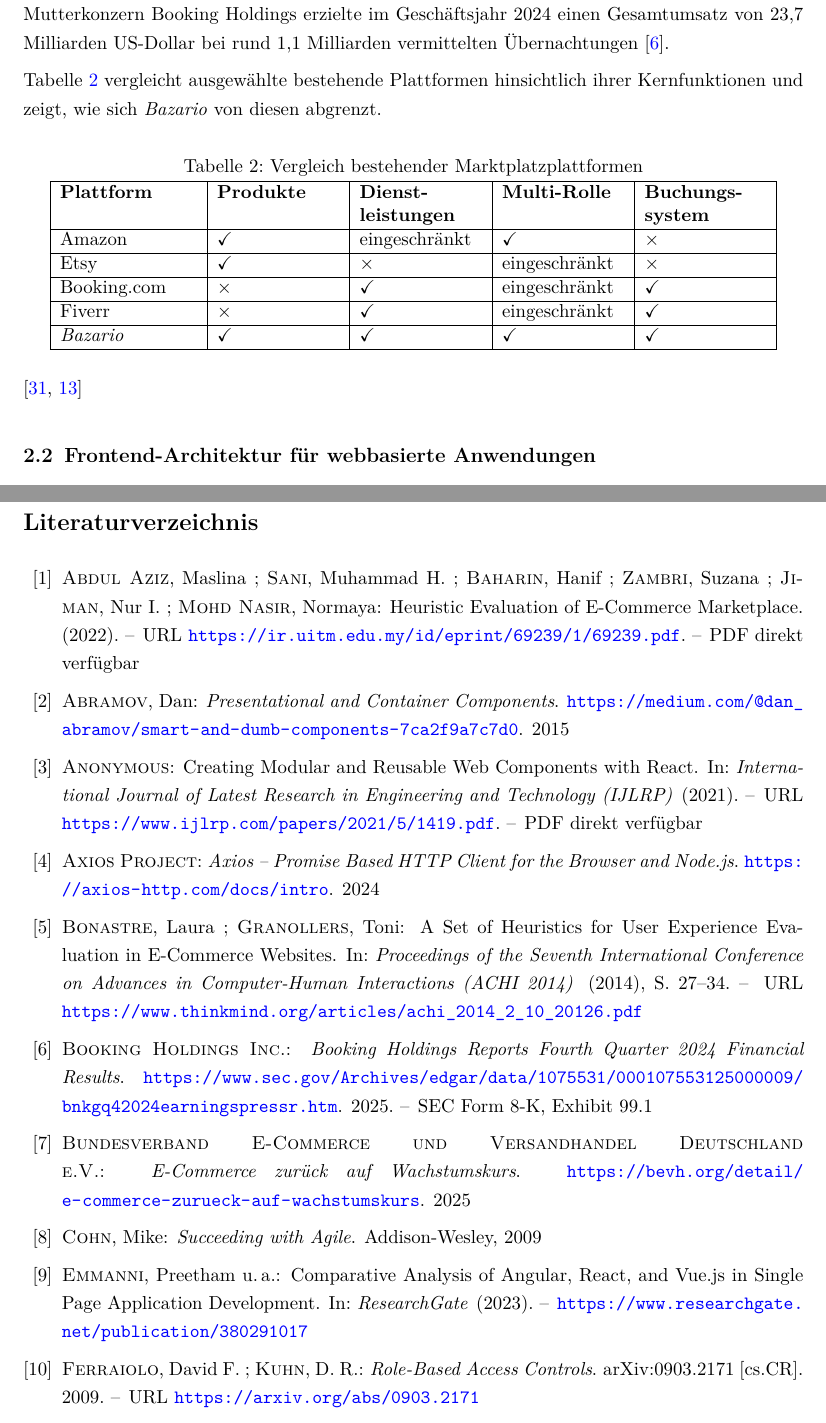
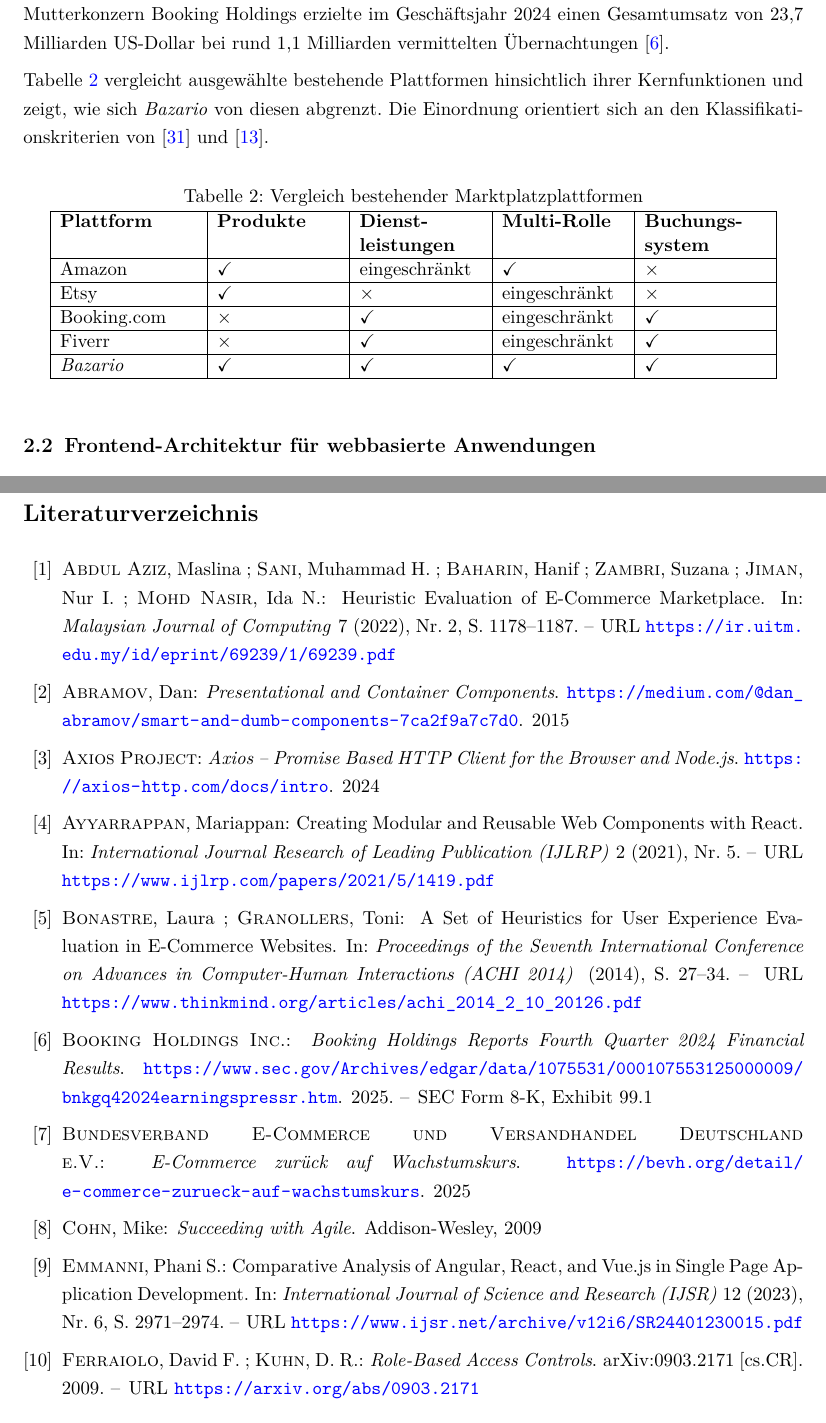
Before and after one commit to roudymh3-rgb/Bachelor-Arbeit-Roudy-Mouhammad, a LaTeX thesis (main.tex, which reads Kapitel/2_Theoretischer_Hintergrund.tex, literatur.bib): two parts of pages 17 and 43 of 45, joined at a grey line, cut so that both start at the same text. Compiled offline with pdfLaTeX.

Commit message:
Kapitel  2 ist abgekackt

```diff
--- a/Kapitel/2_Theoretischer_Hintergrund.tex
+++ b/Kapitel/2_Theoretischer_Hintergrund.tex
@@ -137,7 +137,9 @@
 
 Tabelle~\ref{tab:wettbewerb} vergleicht ausgewählte bestehende
 Plattformen hinsichtlich ihrer Kernfunktionen und zeigt, wie
-sich \textit{Bazario} von diesen abgrenzt.
+sich \textit{Bazario} von diesen abgrenzt. Die Einordnung
+orientiert sich an den Klassifikationskriterien von
+\cite{taeuscher_platform_models} und \cite{heinemann_online_handel}.
 
 \begin{table}[h]
 \centering
@@ -163,8 +165,6 @@
 \hline
 \end{tabular}
 \end{table}
-
-\cite{taeuscher_platform_models, heinemann_online_handel}
 
 \section{Frontend-Architektur für webbasierte Anwendungen}
 \label{sec:frontend-architektur}
--- a/literatur.bib
+++ b/literatur.bib
@@ -108,8 +101,10 @@
 }
 
 @article{ijlrp_react_components,
-  author  = {Anonymous},
+  author  = {Ayyarrappan, Mariappan},
   title   = {Creating Modular and Reusable Web Components with React},
-  journal = {International Journal of Latest Research in Engineering and Technology (IJLRP)},
+  journal = {International Journal Research of Leading Publication (IJLRP)},
+  volume  = {2},
+  number  = {5},
   year    = {2021},
   url     = {https://www.ijlrp.com/papers/2021/5/1419.pdf},
@@ -147,7 +141,11 @@
   title   = {Comparative Analysis of Angular, React, and {Vue.js} in Single Page Application Development},
-  journal = {ResearchGate},
+  journal = {International Journal of Science and Research (IJSR)},
+  volume  = {12},
+  number  = {6},
+  pages   = {2971--2974},
   year    = {2023},
-  note    = {\url{https://www.researchgate.net/publication/380291017}}
+  doi     = {10.21275/SR24401230015},
+  url     = {https://www.ijsr.net/archive/v12i6/SR24401230015.pdf},
 }
 
 @misc{shah_design_system_2023,
@@ -166,6 +164,10 @@
 }
 
 @article{abdulaziz_heuristic_marketplace,
-  author  = {Abdul Aziz, Maslina and Sani, Muhammad Hafizul and Baharin, Hanif and Zambri, Suzana and Jiman, Nur Idlan and Mohd Nasir, Normaya},
+  author  = {Abdul Aziz, Maslina and Sani, Muhammad Hafizul and Baharin, Hanif and Zambri, Suzana and Jiman, Nur Idlan and Mohd Nasir, Ida Normaya},
   title   = {Heuristic Evaluation of E-Commerce Marketplace},
+  journal = {Malaysian Journal of Computing},
+  volume  = {7},
+  number  = {2},
+  pages   = {1178--1187},
   year    = {2022},
```
Also changed, not shown: literatur.bib (20 more changed lines).
